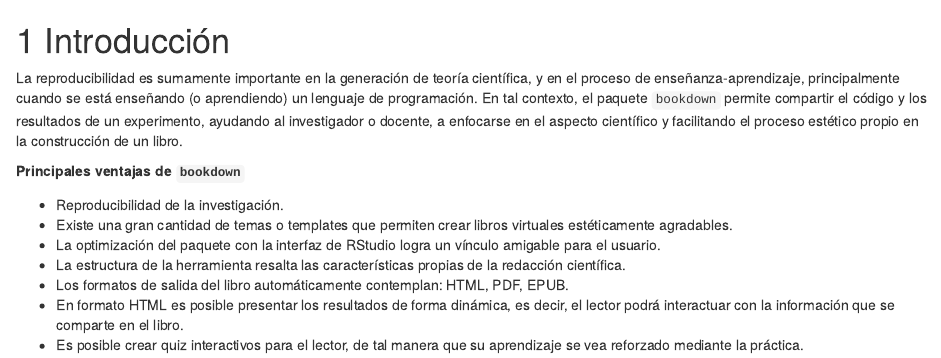
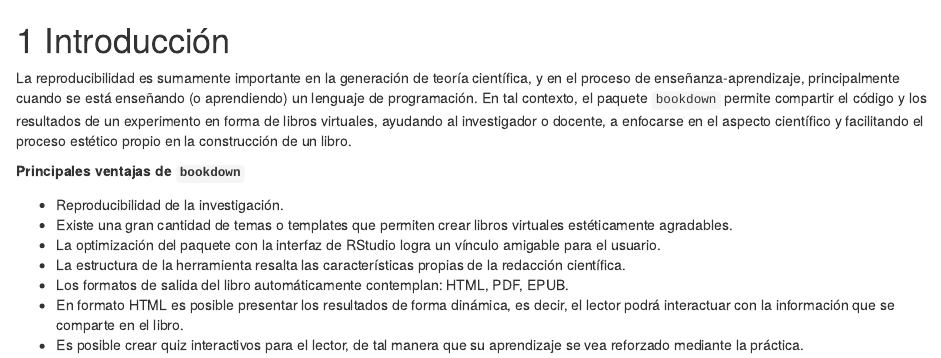
Before and after one commit to estadisticas-ecuador/flisol_bookdown, an R Markdown document (02-intro.Rmd): the page in a window 1100 px wide, from its top. Rendered offline with R 4.5, knitr and Pandoc, with nearby package versions; drawn as R Markdown's standard HTML page in place of the format the file asks for.

Commit message:
correcciones

```diff
--- a/02-intro.Rmd
+++ b/02-intro.Rmd
@@ -1,6 +1,6 @@
 # Introducción {#intro}
 
-La reproducibilidad es sumamente importante en la generación de teoría científica, y en el proceso de enseñanza-aprendizaje, principalmente cuando se está enseñando (o aprendiendo) un lenguaje de programación. En tal contexto, el paquete ``bookdown`` permite compartir el código y los resultados de un experimento, ayudando al investigador o docente, a enfocarse en el aspecto científico y facilitando el proceso estético propio en la construcción de un libro.
+La reproducibilidad es sumamente importante en la generación de teoría científica, y en el proceso de enseñanza-aprendizaje, principalmente cuando se está enseñando (o aprendiendo) un lenguaje de programación. En tal contexto, el paquete ``bookdown`` permite compartir el código y los resultados de un experimento en forma de libros virtuales, ayudando al investigador o docente, a enfocarse en el aspecto científico y facilitando el proceso estético propio en la construcción de un libro.
 
 **Principales ventajas de ``bookdown``**
 
```
Also changed, not shown: 03-visualizacion.Rmd (+1 -1 lines), docs/search_index.json, 7 other files.
